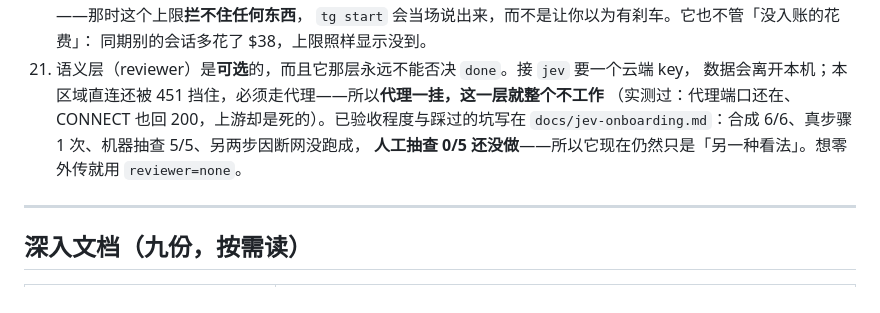
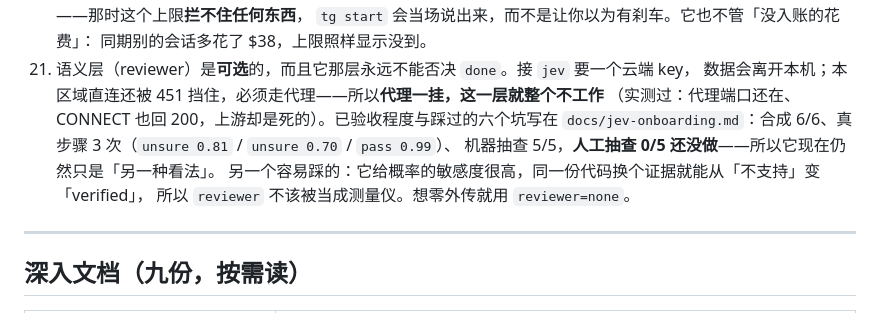
Before and after one commit to Eric2007-sudo/tollgate, a Markdown page: README.md, the part around the change. Drawn GitHub-style.

```diff
--- a/README.md
+++ b/README.md
@@ -413,9 +413,11 @@ reviewer 只出概率、人只在两层打架时介入。`orch rollup` 会把三
     同期别的会话多花了 $38，上限照样显示没到。
 21. 语义层（reviewer）是**可选**的，而且它那层永远不能否决 `done`。接 `jev` 要一个云端 key，
     数据会离开本机；本区域直连还被 451 挡住，必须走代理——所以**代理一挂，这一层就整个不工作**
-    （实测过：代理端口还在、CONNECT 也回 200，上游却是死的）。已验收程度与踩过的坑写在
-    `docs/jev-onboarding.md`：合成 6/6、真步骤 1 次、机器抽查 5/5、另两步因断网没跑成，
-    **人工抽查 0/5 还没做**——所以它现在仍然只是「另一种看法」。想零外传就用 `reviewer=none`。
+    （实测过：代理端口还在、CONNECT 也回 200，上游却是死的）。已验收程度与踩过的六个坑写在
+    `docs/jev-onboarding.md`：合成 6/6、真步骤 3 次（`unsure 0.81` / `unsure 0.70` / `pass 0.99`）、
+    机器抽查 5/5，**人工抽查 0/5 还没做**——所以它现在仍然只是「另一种看法」。
+    另一个容易踩的：它给概率的敏感度很高，同一份代码换个证据就能从「不支持」变「verified」，
+    所以 `reviewer` 不该被当成测量仪。想零外传就用 `reviewer=none`。
 
 ---
 
```
Also changed, not shown: docs/jev-onboarding.md (+98 -33 lines).
